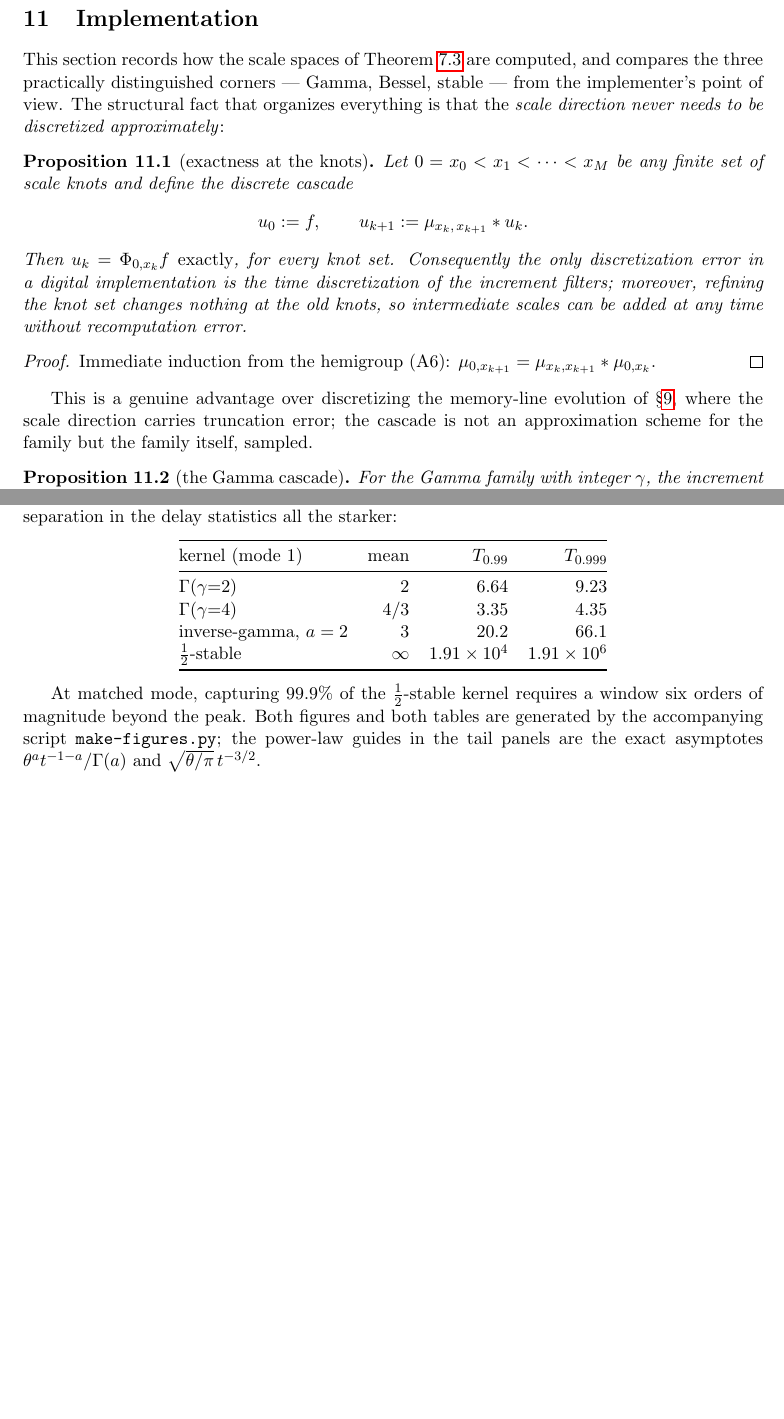
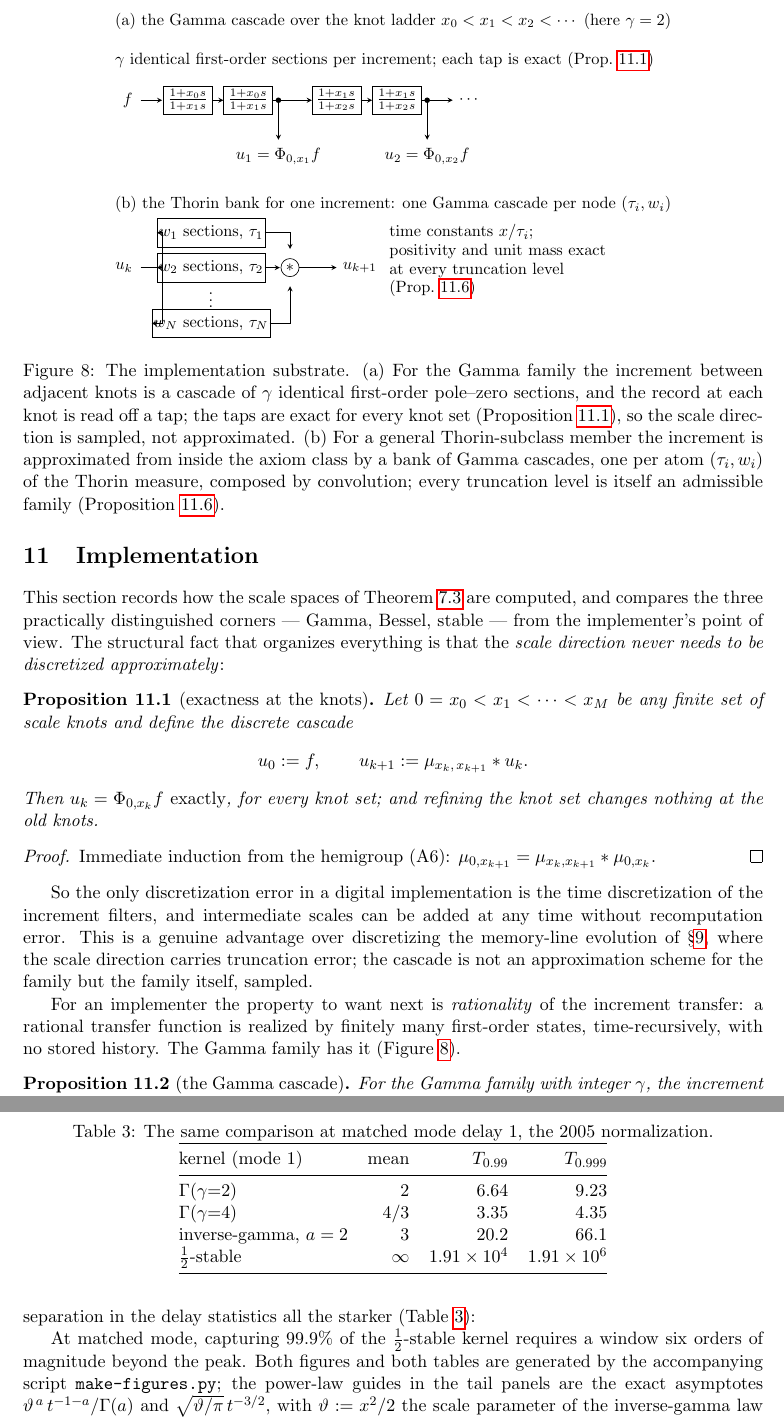
Before and after one commit to danielfagerstrom/hemigroup-causal-scale-space-kernels, a LaTeX paper (paper/main.tex, which reads paper/11-implementation.tex, paper/fig-filterbank.tex): two parts of pages 42 and 46 of 58 before the commit and two parts of pages 42 and 47 of 59 after it, joined at a grey line, cut at the place of the change, the shorter picture padded with empty space. Compiled offline with pdfLaTeX.

Commit message:
paper §11: the sampled-system claims made honest, the substrate claim bounded, the engineering out of the statements, the bank drawn
Content-review step 10 (paper-only chapter; no blueprint part). The three overreaches
fixed: each Gamma section is ZOH-exact but the cascade is not end-to-end exact, and the
section now says what time discretization does and does not preserve (§B.6's missing
half); rem:covariance-practice attributes exactness to the continuum cascade — in the
sampled system the shift is exact on the knot set, not on the filters, and arbitrary σ
means a new bank with new time constants and re-initialized state — and cites
lindeberg2016time at the pure-pole comparison it had been positioning against uncited;
the bolded substrate claim is bounded to the Thorin subclass, with what the Dickman rays
cost an implementer, and the log-spacing rule is a stated heuristic resting on the
scale-invariance of the Thorin density, not on its decay. prop:thorin-subclass's
approximation clause makes F_N → F the hypothesis (weak convergence of U_N does not give
it) and carries the drift as the exactly-implementable pure delay it is (D-A: b₀ no
longer omitted from "rational"). Statements keep their mathematics, the engineering
commentary moves to prose (thread I): knot-exactness keeps the identity and the
refinement clause, the Gamma cascade keeps the factorization and realization. Δ is named
the sample interval, the stable index is α not a, the asymptote's θ is written x²/2
(thread F); the three tables are numbered floats with captions, the figures out of the
example body, fig:kernels' caption carries the stable-median parenthetical, the
influence-curve pointer reads 2005 §8; rationality motivated before its proposition. New
fig-filterbank: the tapped Gamma cascade over the knot ladder and the per-node Thorin
bank. Fractional-order-elements citation pending library acquisition URBZNXEX.

Co-Authored-By: Claude Fable 5 <noreply@anthropic.com>

```diff
--- a/paper/11-implementation.tex
+++ b/paper/11-implementation.tex
@@ -18,19 +20,26 @@ cascade
 \[
   u_0 := f, \qquad u_{k+1} := \mu_{x_k,\,x_{k+1}} * u_k .
 \]
-Then $u_k = \Phi_{0, x_k} f$ \emph{exactly}, for every knot set. Consequently the only
-discretization error in a digital implementation is the time discretization of the increment
-filters; moreover, refining the knot set changes nothing at the old knots, so intermediate
-scales can be added at any time without recomputation error.
+Then $u_k = \Phi_{0, x_k} f$ \emph{exactly}, for every knot set; and refining the knot set
+changes nothing at the old knots.
 \end{proposition}
 
 \begin{proof}
 Immediate induction from the hemigroup (A6): $\mu_{0,x_{k+1}} = \mu_{x_k, x_{k+1}} * \mu_{0,x_k}$.
 \end{proof}
 
-This is a genuine advantage over discretizing the memory-line evolution of
-\S\ref{sec:signaling}, where the scale direction carries truncation error; the cascade is not
-an approximation scheme for the family but the family itself, sampled.
+So the only discretization error in a digital implementation is the time discretization of
+the increment filters, and intermediate scales can be added at any time without
+recomputation error. This is a genuine advantage over discretizing the memory-line evolution
+of \S\ref{sec:signaling}, where the scale direction carries truncation error; the cascade is
+not an approximation scheme for the family but the family itself, sampled.
+
+For an implementer the property to want next is \emph{rationality} of the increment
+transfer: a rational transfer function is realized by finitely many first-order states,
+time-recursively, with no stored history. The Gamma family has it
+(Figure~\ref{fig:filterbank}).
+
+\input{fig-filterbank}
 
 \begin{proposition}[the Gamma cascade]\label{prop:gamma-cascade}
 For the Gamma family with integer $\gamma$, the increment filter is rational:
@@ -202,0 +246 @@ acceptable.
+\caption{The same comparison at matched mode delay $= 1$, the normalization of the 2005
@@ -267,9 +303,13 @@ asymptotes.}
 Matching at the peak is the normalization most favorable to the heavy-tailed kernels in the
 body --- panel (a) shows the $\Gamma(\gamma{=}2)$ and inverse-gamma bodies nearly coinciding
 through the peak, so the families are barely distinguishable by their peak response --- and it
-makes the separation in the delay statistics all the starker:
+makes the separation in the delay statistics all the starker
+(Table~\ref{tab:windows-mode}):
 
-\begin{center}
+\begin{table}[t]
+\centering
+\caption{The same comparison at matched mode delay $1$, the 2005 normalization.}
+\label{tab:windows-mode}
 \begin{tabular}{@{}lrrr@{}}
 \toprule
 kernel (mode $1$) & mean & $T_{0.99}$ & $T_{0.999}$ \\
@@ -280,10 +320,12 @@ inverse-gamma, $a = 2$ & $3$ & $20.2$ & $66.1$ \\
 $\tfrac12$-stable & $\infty$ & $1.91 \times 10^{4}$ & $1.91 \times 10^{6}$ \\
 \bottomrule
 \end{tabular}
-\end{center}
+\end{table}
 
 At matched mode, capturing $99.9\%$ of the $\tfrac12$-stable kernel requires a window six
 orders of magnitude beyond the peak. Both figures and both tables are generated by the
 accompanying script \texttt{make-figures.py}; the power-law guides in the tail panels are the
-exact asymptotes $\theta^a t^{-1-a}/\Gamma(a)$ and $\sqrt{\theta/\pi}\, t^{-3/2}$.
+exact asymptotes $\vartheta^{\,a}\, t^{-1-a}/\Gamma(a)$ and $\sqrt{\vartheta/\pi}\, t^{-3/2}$,
+with $\vartheta := x^2/2$ the scale parameter of the inverse-gamma law in the respective
+normalization.
 \end{example}
--- /dev/null
+++ b/paper/fig-filterbank.tex
@@ -0,0 +1,64 @@
+% Figure: the knot ladder with its gamma-section cascade, and the Thorin bank for one
+% increment. Referenced from §11 before prop:gamma-cascade. Pure TikZ; the plan table's
+% "filter bank" figure.
+
+\begin{figure}[t]
+\centering
+\begin{tikzpicture}[every node/.style={font=\small}, line cap=round, >=stealth,
+  sect/.style={draw, minimum width=1.05cm, minimum height=0.62cm, inner sep=1pt},
+  tap/.style={fill, circle, inner sep=1.2pt}]
+
+% ---------- panel (a): the gamma-section cascade along the knot ladder ----------
+\node[anchor=west] at (-0.3,1.7) {(a) the Gamma cascade over the knot ladder $x_0 < x_1 < x_2 < \cdots$ (here $\gamma = 2$)};
+\node[anchor=east] at (0.35,0) {$f$};
+\draw[->] (0.4,0) -- (0.85,0);
+\node[sect] (a1) at (1.4,0) {$\frac{1+x_0 s}{1+x_1 s}$};
+\node[sect] (a2) at (2.7,0) {$\frac{1+x_0 s}{1+x_1 s}$};
+\node[sect] (b1) at (4.6,0) {$\frac{1+x_1 s}{1+x_2 s}$};
+\node[sect] (b2) at (5.9,0) {$\frac{1+x_1 s}{1+x_2 s}$};
+\draw[->] (a1) -- (a2);
+\draw[->] (a2) -- (b1);
+\draw[->] (b1) -- (b2);
+\draw[->] (b2) -- (7.1,0);
+\node[anchor=west] at (7.1,0) {$\cdots$};
+% taps
+\draw[->] (3.35,0) -- (3.35,-0.85); \node[tap] at (3.35,0) {};
+\node[anchor=north] at (3.35,-0.9) {$u_1 = \Phi_{0,x_1}f$};
+\draw[->] (6.55,0) -- (6.55,-0.85); \node[tap] at (6.55,0) {};
+\node[anchor=north] at (6.55,-0.9) {$u_2 = \Phi_{0,x_2}f$};
+\node[anchor=west] at (-0.3,0.85) {$\gamma$ identical first-order sections per increment; each tap is exact (Prop.~\ref{prop:knot-exactness})};
+
+% ---------- panel (b): the Thorin bank for one increment ----------
+\begin{scope}[yshift=-3.6cm]
+\node[anchor=west] at (-0.3,1.35) {(b) the Thorin bank for one increment: one Gamma cascade per node $(\tau_i, w_i)$};
+\node[anchor=east] at (0.35,0) {$u_k$};
+\draw (0.4,0) -- (0.85,0);
+\node[sect] (t1) at (1.9,0.75) {$w_1$ sections, $\tau_1$};
+\node[sect] (t2) at (1.9,0) {$w_2$ sections, $\tau_2$};
+\node[anchor=center] at (1.9,-0.6) {$\vdots$};
+\node[sect] (tN) at (1.9,-1.2) {$w_N$ sections, $\tau_N$};
+\draw[->] (0.85,0) |- (t1.west);
+\draw[->] (0.85,0) -- (t2.west);
+\draw[->] (0.85,0) |- (tN.west);
+\draw[->] (t1.east) -| (3.6,0.4);
+\draw[->] (t2.east) -- (3.38,0);
+\draw[->] (tN.east) -| (3.6,-0.4);
+\node[draw, circle, inner sep=1.5pt] (comp) at (3.6,0) {$\ast$};
+\draw[->] (comp) -- (4.6,0); \node[anchor=west] at (4.6,0) {$u_{k+1}$};
+\node[anchor=west] at (5.6,0.75) {time constants $x/\tau_i$;};
+\node[anchor=west] at (5.6,0.35) {positivity and unit mass exact};
+\node[anchor=west] at (5.6,-0.05) {at every truncation level};
+\node[anchor=west] at (5.6,-0.45) {(Prop.~\ref{prop:thorin-subclass})};
+\end{scope}
+
+\end{tikzpicture}
+\caption{The implementation substrate. (a)~For the Gamma family the increment between
+adjacent knots is a cascade of $\gamma$ identical first-order pole--zero sections, and the
+record at each knot is read off a tap; the taps are exact for every knot set
+(Proposition~\ref{prop:knot-exactness}), so the scale direction is sampled, not
+approximated. (b)~For a general Thorin-subclass member the increment is approximated from
+inside the axiom class by a bank of Gamma cascades, one per atom $(\tau_i, w_i)$ of the
+Thorin measure, composed by convolution; every truncation level is itself an admissible
+family (Proposition~\ref{prop:thorin-subclass}).}
+\label{fig:filterbank}
+\end{figure}
```
Also changed, not shown: paper/PLAN-content-review.md (+1 -1 lines), paper/11-implementation.tex (164 more changed lines).
